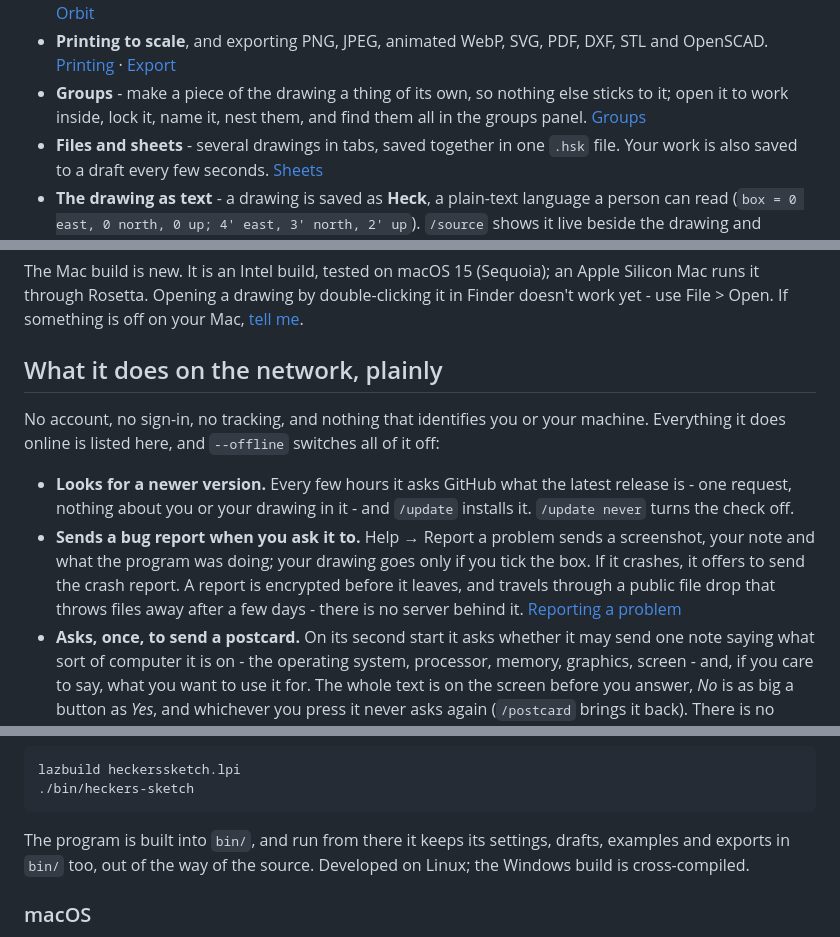
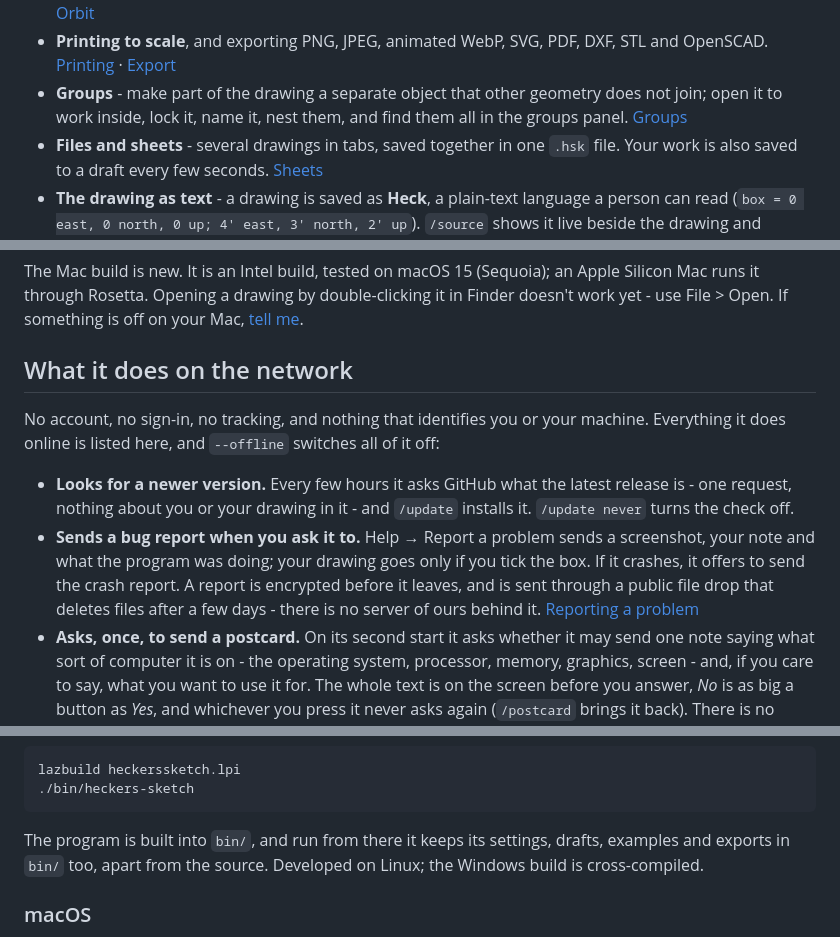
Before and after one commit to TonyStone31/heckers-sketch, a Markdown page: README.md, 3 parts joined by grey strips. Rendered like a GitHub page.

Commit message:
Improve wording in README

````diff
--- a/README.md
+++ b/README.md
@@ -78,9 +78,9 @@ The manual covers all of this properly.  The short version:
   DXF, STL and OpenSCAD.
   [Printing](https://tonystone31.github.io/heckers-sketch/printing.html) ·
   [Export](https://tonystone31.github.io/heckers-sketch/export.html)
-* **Groups** - make a piece of the drawing a thing of its own, so nothing
-  else sticks to it; open it to work inside, lock it, name it, nest them,
-  and find them all in the groups panel.
+* **Groups** - make part of the drawing a separate object that other
+  geometry does not join; open it to work inside, lock it, name it, nest
+  them, and find them all in the groups panel.
   [Groups](https://tonystone31.github.io/heckers-sketch/groups.html)
 * **Files and sheets** - several drawings in tabs, saved together in one
   `.hsk` file.  Your work is also saved to a draft every few seconds.
@@ -135,7 +135,7 @@ an Apple Silicon Mac runs it through Rosetta.  Opening a drawing by
 double-clicking it in Finder doesn't work yet - use File > Open.  If
 something is off on your Mac, [tell me](../../issues).
 
-## What it does on the network, plainly
+## What it does on the network
 
 No account, no sign-in, no tracking, and nothing that identifies you or
 your machine.  Everything it does online is listed here, and `--offline`
@@ -147,9 +147,9 @@ switches all of it off:
 * **Sends a bug report when you ask it to.**  Help → Report a problem sends
   a screenshot, your note and what the program was doing; your drawing goes
   only if you tick the box.  If it crashes, it offers to send the crash
-  report.  A report is encrypted before it leaves, and travels through a
-  public file drop that throws files away after a few days - there is no
-  server behind it.
+  report.  A report is encrypted before it leaves, and is sent through a
+  public file drop that deletes files after a few days - there is no server
+  of ours behind it.
   [Reporting a problem](https://tonystone31.github.io/heckers-sketch/reporting.html)
 * **Asks, once, to send a postcard.**  On its second start it asks whether
   it may send one note saying what sort of computer it is on - the
@@ -184,7 +184,7 @@ lazbuild heckerssketch.lpi
 ```
 
 The program is built into `bin/`, and run from there it keeps its settings,
-drafts, examples and exports in `bin/` too, out of the way of the source.
+drafts, examples and exports in `bin/` too, apart from the source.
 Developed on Linux; the Windows build is cross-compiled.
 
 ### macOS
````
Also changed, not shown: other parts of README.md (+1 -1 lines).
